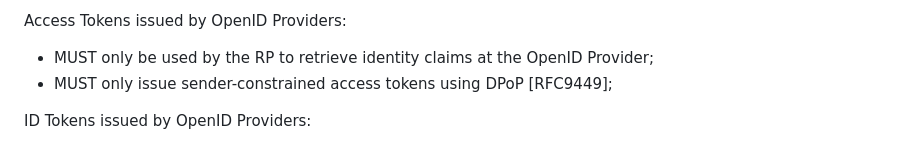
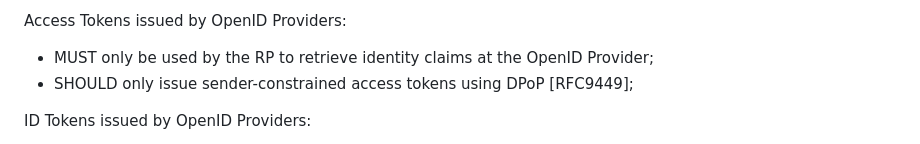
Before and after one commit to openid/ipsie-openid-sl1, a Markdown page: draft-openid-ipsie-sl1-profile.md, the part around the change. Rendered like a GitHub page.

Commit message:
DPoP on access tokens
Updated to make DPoP optional per https://github.com/openid/ipsie/issues/69.

```diff
--- a/draft-openid-ipsie-sl1-profile.md
+++ b/draft-openid-ipsie-sl1-profile.md
@@ -164,7 +164,7 @@ OpenID Providers:
 Access Tokens issued by OpenID Providers:
 
 * MUST only be used by the RP to retrieve identity claims at the OpenID Provider;
-* MUST only issue sender-constrained access tokens using DPoP [RFC9449];
+* SHOULD only issue sender-constrained access tokens using DPoP [RFC9449];
 
 ID Tokens issued by OpenID Providers:
 
```
